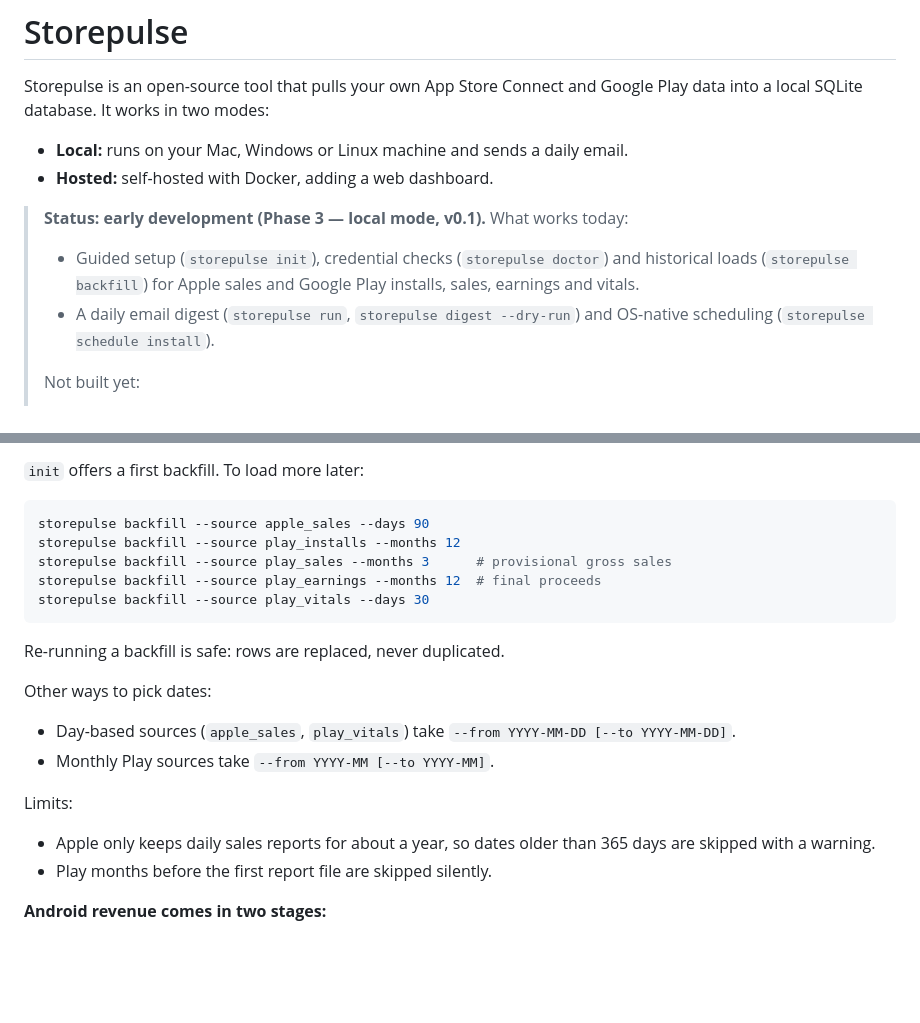
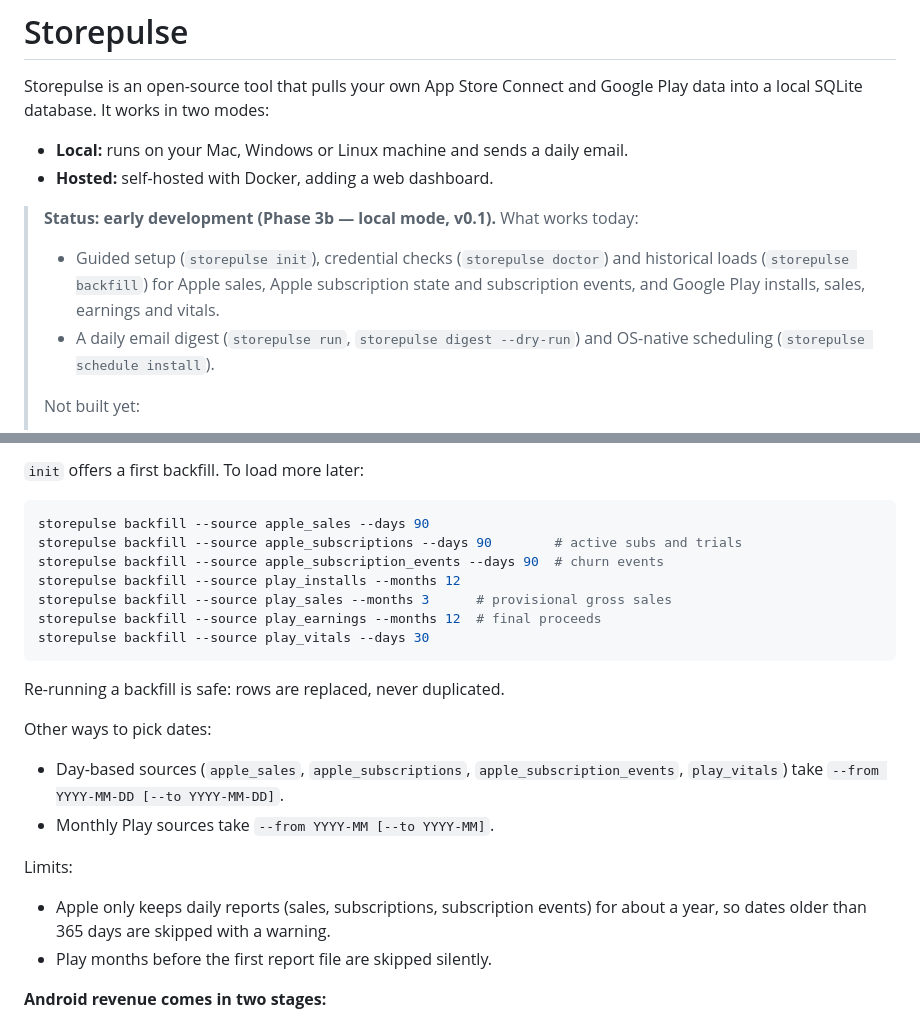
Before and after one commit to romol4/storepulse, a Markdown page: README.md, 2 parts joined by grey strips. Drawn GitHub-style; blank space fills up the shorter version.

Commit message:
docs: README — Apple subscription and subscription-event backfill
Co-Authored-By: Claude Sonnet 5 <noreply@anthropic.com>
Claude-Session: https://claude.ai/code/session_011SN2EAyUHyx9NRdTFBssEe

````diff
--- a/README.md
+++ b/README.md
@@ -6,10 +6,10 @@ Play data into a local SQLite database. It works in two modes:
 - **Local:** runs on your Mac, Windows or Linux machine and sends a daily email.
 - **Hosted:** self-hosted with Docker, adding a web dashboard.
 
-> **Status: early development (Phase 3 — local mode, v0.1).** What works today:
+> **Status: early development (Phase 3b — local mode, v0.1).** What works today:
 > - Guided setup (`storepulse init`), credential checks (`storepulse doctor`) and
->   historical loads (`storepulse backfill`) for Apple sales and Google Play installs,
->   sales, earnings and vitals.
+>   historical loads (`storepulse backfill`) for Apple sales, Apple subscription state
+>   and subscription events, and Google Play installs, sales, earnings and vitals.
 > - A daily email digest (`storepulse run`, `storepulse digest --dry-run`) and OS-native
 >   scheduling (`storepulse schedule install`).
 >
@@ -43,6 +43,8 @@ this quickstart end to end — install, `init`, `run` — gets you a received di
 
 ```bash
 storepulse backfill --source apple_sales --days 90
+storepulse backfill --source apple_subscriptions --days 90        # active subs and trials
+storepulse backfill --source apple_subscription_events --days 90  # churn events
 storepulse backfill --source play_installs --months 12
 storepulse backfill --source play_sales --months 3      # provisional gross sales
 storepulse backfill --source play_earnings --months 12  # final proceeds
@@ -52,12 +54,13 @@ storepulse backfill --source play_vitals --days 30
 Re-running a backfill is safe: rows are replaced, never duplicated.
 
 Other ways to pick dates:
-- Day-based sources (`apple_sales`, `play_vitals`) take `--from YYYY-MM-DD [--to YYYY-MM-DD]`.
+- Day-based sources (`apple_sales`, `apple_subscriptions`, `apple_subscription_events`,
+  `play_vitals`) take `--from YYYY-MM-DD [--to YYYY-MM-DD]`.
 - Monthly Play sources take `--from YYYY-MM [--to YYYY-MM]`.
 
 Limits:
-- Apple only keeps daily sales reports for about a year, so dates older than 365 days
-  are skipped with a warning.
+- Apple only keeps daily reports (sales, subscriptions, subscription events) for about a
+  year, so dates older than 365 days are skipped with a warning.
 - Play months before the first report file are skipped silently.
 
 **Android revenue comes in two stages:**
````
